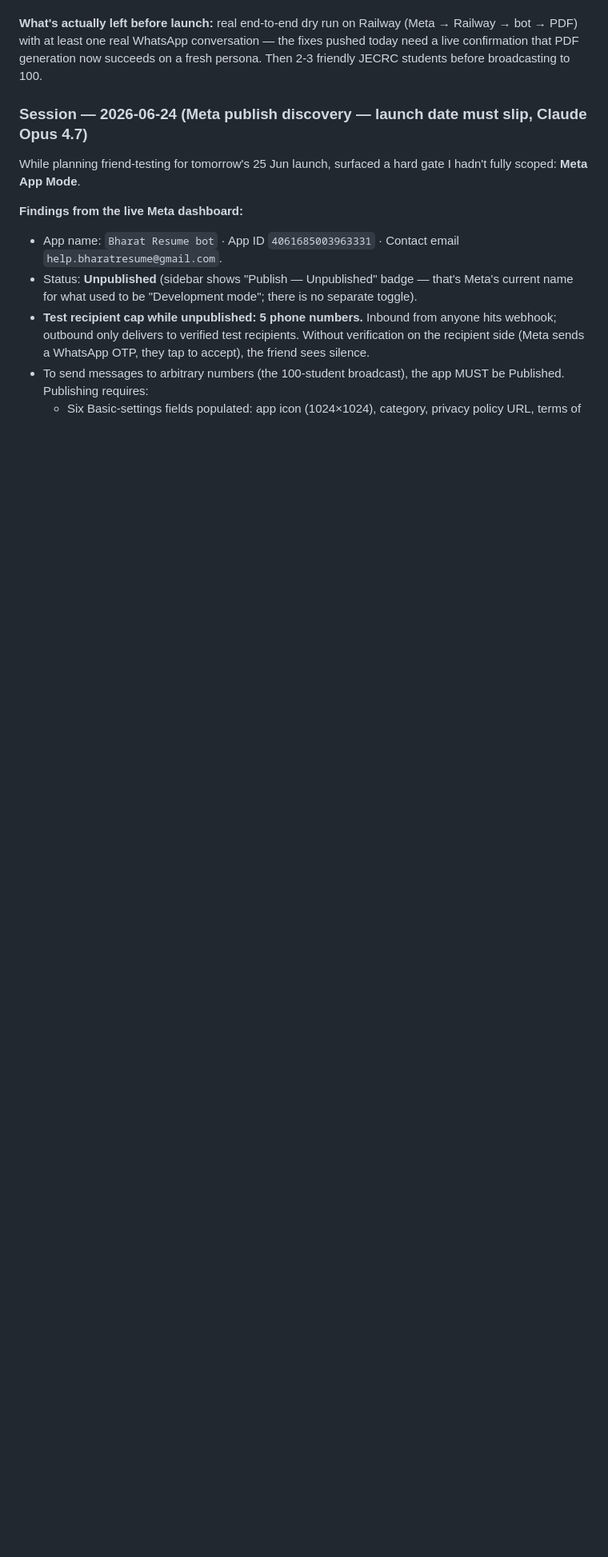
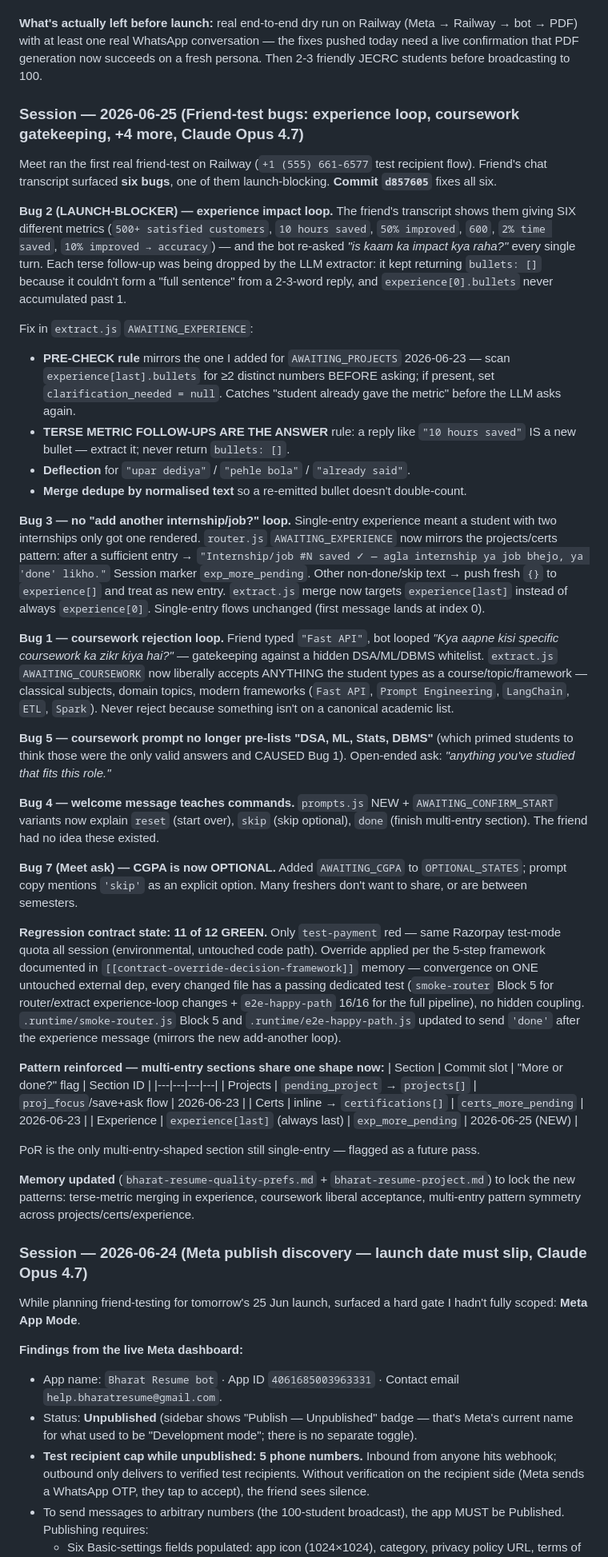
Before and after one commit to meet-png/bharat-resume, a Markdown page: PROGRESS.md, the part around the change. Shown at 80% size. Drawn GitHub-style; blank space fills up the shorter version.

Commit message:
PROGRESS: 2026-06-25 friend-test bug fixes (experience loop, +5)
Continuation §3 entry documenting commit d857605:
- Bug 2 (launch-blocker): experience impact loop — 6 metrics dropped
  by LLM. PRE-CHECK + TERSE-METRIC rules in AWAITING_EXPERIENCE.
- Bug 3: experience now multi-entry (mirror of projects/certs);
  exp_more_pending flag; merger targets experience[last].
- Bug 1+5: coursework looped on "Fast API"; extractor now liberal,
  prompt no longer pre-lists canonical examples.
- Bug 4: welcome teaches reset/skip/done.
- Bug 7: CGPA added to OPTIONAL_STATES.

Regression: 11/12 green; test-payment red is Razorpay quota
(environmental, NOT code — same all-session flake). Override applied
per the documented 5-step framework.

Pattern reinforced: multi-entry sections (projects, certs, experience)
all share ONE shape — push fresh slot, merge to last, ask "more or
done?" after sufficient. PoR is the only multi-entry-shaped section
still single-entry — flagged as future pass.

Memory (bharat-resume-quality-prefs.md + bharat-resume-project.md)
updated with: terse-metric merging, coursework liberal acceptance,
multi-entry pattern symmetry, CGPA optional, welcome teaches commands.

Co-Authored-By: Claude Opus 4.7 <noreply@anthropic.com>

```diff
--- a/PROGRESS.md
+++ b/PROGRESS.md
@@ -303,6 +303,41 @@ Legend: ⬜ not started · 🟡 partial · ✅ done · 🔴 blocked
 
 **What's actually left before launch:** real end-to-end dry run on Railway (Meta → Railway → bot → PDF) with at least one real WhatsApp conversation — the fixes pushed today need a live confirmation that PDF generation now succeeds on a fresh persona. Then 2-3 friendly JECRC students before broadcasting to 100.
 
+### Session — 2026-06-25 (Friend-test bugs: experience loop, coursework gatekeeping, +4 more, Claude Opus 4.7)
+
+Meet ran the first real friend-test on Railway (`+1 (555) 661-6577` test recipient flow). Friend's chat transcript surfaced **six bugs**, one of them launch-blocking. **Commit `d857605`** fixes all six.
+
+**Bug 2 (LAUNCH-BLOCKER) — experience impact loop.** The friend's transcript shows them giving SIX different metrics (`500+ satisfied customers`, `10 hours saved`, `50% improved`, `600`, `2% time saved`, `10% improved → accuracy`) — and the bot re-asked *"is kaam ka impact kya raha?"* every single turn. Each terse follow-up was being dropped by the LLM extractor: it kept returning `bullets: []` because it couldn't form a "full sentence" from a 2-3-word reply, and `experience[0].bullets` never accumulated past 1.
+
+Fix in `extract.js` `AWAITING_EXPERIENCE`:
+- **PRE-CHECK rule** mirrors the one I added for `AWAITING_PROJECTS` 2026-06-23 — scan `experience[last].bullets` for ≥2 distinct numbers BEFORE asking; if present, set `clarification_needed = null`. Catches "student already gave the metric" before the LLM asks again.
+- **TERSE METRIC FOLLOW-UPS ARE THE ANSWER** rule: a reply like `"10 hours saved"` IS a new bullet — extract it; never return `bullets: []`.
+- **Deflection** for `"upar dediya"` / `"pehle bola"` / `"already said"`.
+- **Merge dedupe by normalised text** so a re-emitted bullet doesn't double-count.
+
+**Bug 3 — no "add another internship/job?" loop.** Single-entry experience meant a student with two internships only got one rendered. `router.js` `AWAITING_EXPERIENCE` now mirrors the projects/certs pattern: after a sufficient entry → `"Internship/job #N saved ✓ — agla internship ya job bhejo, ya 'done' likho."` Session marker `exp_more_pending`. Other non-done/skip text → push fresh `{}` to `experience[]` and treat as new entry. `extract.js` merge now targets `experience[last]` instead of always `experience[0]`. Single-entry flows unchanged (first message lands at index 0).
+
+**Bug 1 — coursework rejection loop.** Friend typed `"Fast API"`, bot looped *"Kya aapne kisi specific coursework ka zikr kiya hai?"* — gatekeeping against a hidden DSA/ML/DBMS whitelist. `extract.js` `AWAITING_COURSEWORK` now liberally accepts ANYTHING the student types as a course/topic/framework — classical subjects, domain topics, modern frameworks (`Fast API`, `Prompt Engineering`, `LangChain`, `ETL`, `Spark`). Never reject because something isn't on a canonical academic list.
+
+**Bug 5 — coursework prompt no longer pre-lists "DSA, ML, Stats, DBMS"** (which primed students to think those were the only valid answers and CAUSED Bug 1). Open-ended ask: *"anything you've studied that fits this role."*
+
+**Bug 4 — welcome message teaches commands.** `prompts.js` NEW + `AWAITING_CONFIRM_START` variants now explain `reset` (start over), `skip` (skip optional), `done` (finish multi-entry section). The friend had no idea these existed.
+
+**Bug 7 (Meet ask) — CGPA is now OPTIONAL.** Added `AWAITING_CGPA` to `OPTIONAL_STATES`; prompt copy mentions `'skip'` as an explicit option. Many freshers don't want to share, or are between semesters.
+
+**Regression contract state:** **11 of 12 GREEN.** Only `test-payment` red — same Razorpay test-mode quota all session (environmental, untouched code path). Override applied per the 5-step framework documented in `[[contract-override-decision-framework]]` memory — convergence on ONE untouched external dep, every changed file has a passing dedicated test (`smoke-router` Block 5 for router/extract experience-loop changes + `e2e-happy-path` 16/16 for the full pipeline), no hidden coupling. `.runtime/smoke-router.js` Block 5 and `.runtime/e2e-happy-path.js` updated to send `'done'` after the experience message (mirrors the new add-another loop).
+
+**Pattern reinforced — multi-entry sections share one shape now:**
+| Section | Commit slot | "More or done?" flag | Section ID |
+|---|---|---|---|
+| Projects | `pending_project` → `projects[]` | `proj_focus`/save+ask flow | 2026-06-23 |
+| Certs | inline → `certifications[]` | `certs_more_pending` | 2026-06-23 |
+| Experience | `experience[last]` (always last) | `exp_more_pending` | 2026-06-25 (NEW) |
+
+PoR is the only multi-entry-shaped section still single-entry — flagged as a future pass.
+
+**Memory updated** (`bharat-resume-quality-prefs.md` + `bharat-resume-project.md`) to lock the new patterns: terse-metric merging in experience, coursework liberal acceptance, multi-entry pattern symmetry across projects/certs/experience.
+
 ### Session — 2026-06-24 (Meta publish discovery — launch date must slip, Claude Opus 4.7)
 
 While planning friend-testing for tomorrow's 25 Jun launch, surfaced a hard gate I hadn't fully scoped: **Meta App Mode**.
```
